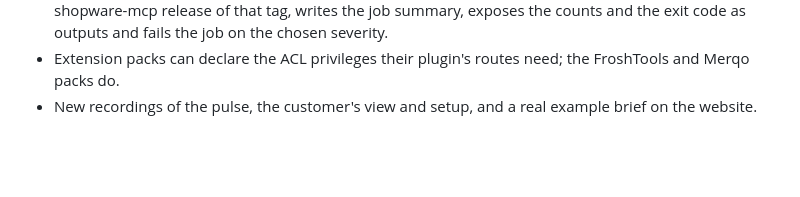
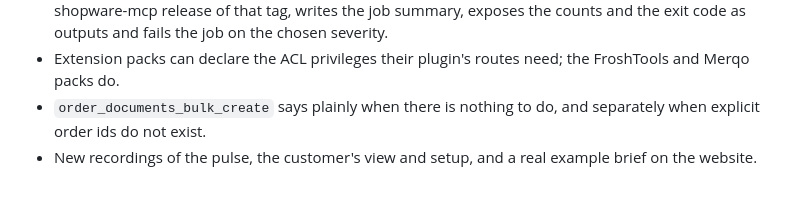
Before and after one commit to bnymnDev/shopware-mcp, a Markdown page: .changeset/shop-view-pulse-setup.md, the part around the change. Rendered like a GitHub page; blank space fills up the shorter version.

Commit message:
docs: note the clearer bulk document message in the release notes

```diff
--- a/.changeset/shop-view-pulse-setup.md
+++ b/.changeset/shop-view-pulse-setup.md
@@ -11,4 +11,5 @@ See the shop the way a customer does, notice when orders stop, and set everythin
 - `shopware-mcp brief` puts the pulse, the audit and the last seven local days on one page: Markdown, JSON, or with `--html` a self-contained HTML file with charts that follows the reader's dark mode and loads nothing from anywhere. `audit` and `report` take `--html` too, all three take `--json-file`; `brief` and `audit` post a short summary to Slack with `--slack`; `--tz` sets the time zone for days and "today".
 - The repository is a GitHub Action: `uses: bnymnDev/shopware-mcp@v0.8.0` runs the audit with the shopware-mcp release of that tag, writes the job summary, exposes the counts and the exit code as outputs and fails the job on the chosen severity.
 - Extension packs can declare the ACL privileges their plugin's routes need; the FroshTools and Merqo packs do.
+- `order_documents_bulk_create` says plainly when there is nothing to do, and separately when explicit order ids do not exist.
 - New recordings of the pulse, the customer's view and setup, and a real example brief on the website.
```
